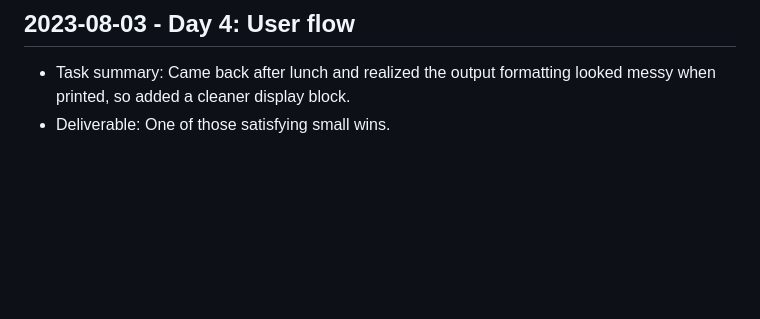
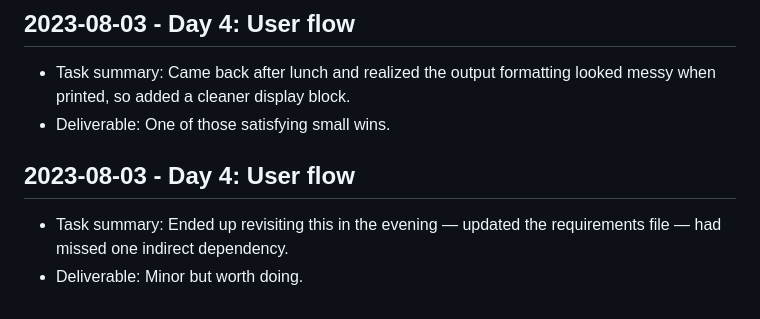
Before and after one commit to harshitpaunikar1/engagement-triggered-followup-automation, a Markdown page: .github/project-buildup-history.md, the part around the change. Drawn GitHub-style; blank space fills up the shorter version.

Commit message:
Day 4: User flow
Project: Engagement-Triggered Follow-Up Automation
Category: product_case_study / generic
Date: 2023-08-03

Task:
Ended up revisiting this in the evening — updated the requirements file
— had missed one indirect dependency.

Deliverable:
Minor but worth doing.

```diff
--- a/.github/project-buildup-history.md
+++ b/.github/project-buildup-history.md
@@ -24,3 +24,7 @@
 
 - Task summary: Came back after lunch and realized the output formatting looked messy when printed, so added a cleaner display block.
 - Deliverable: One of those satisfying small wins.
+## 2023-08-03 - Day 4: User flow
+
+- Task summary: Ended up revisiting this in the evening — updated the requirements file — had missed one indirect dependency.
+- Deliverable: Minor but worth doing.
```
